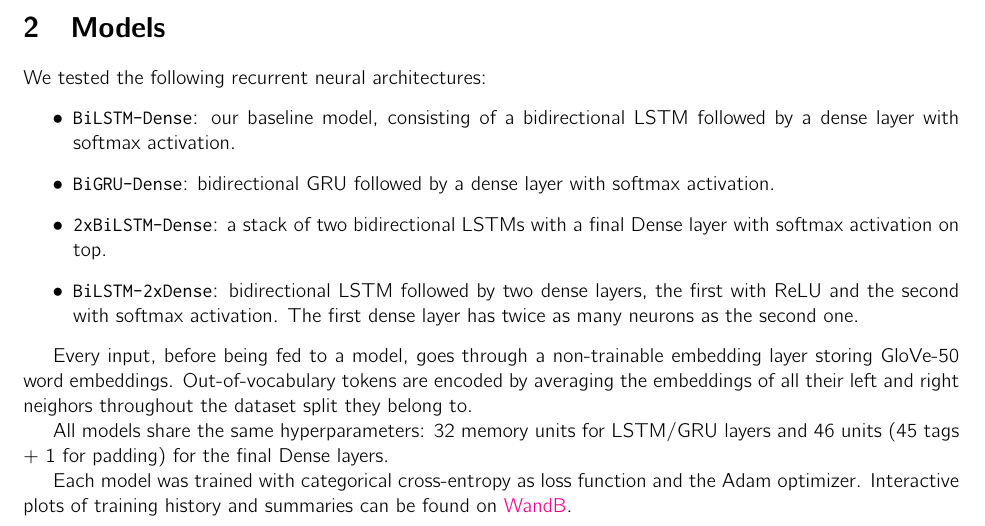
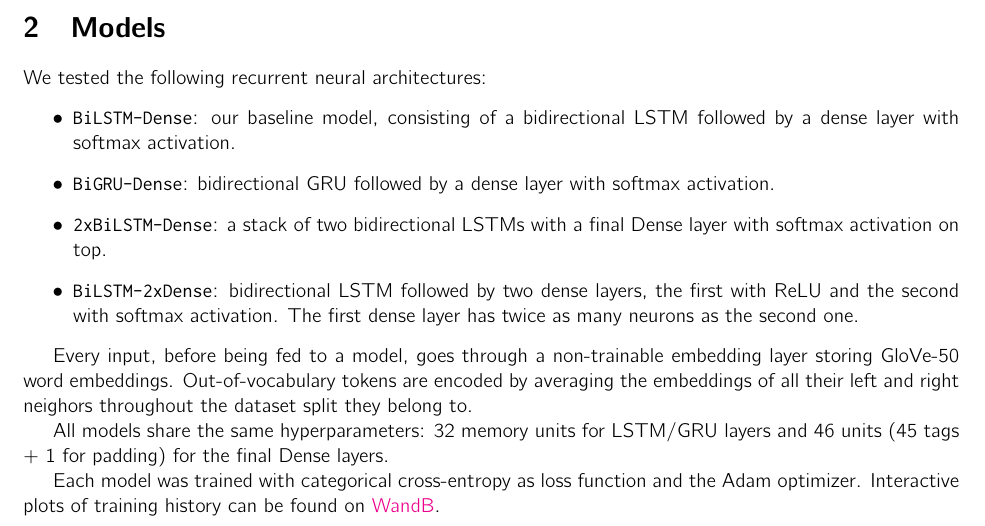
Before and after one commit to manuel-mariani/NLP-POS-Tagging, a LaTeX paper (report.tex): part of page 1 of 2, cut so that both start at the same text. Compiled offline with pdfLaTeX.

Commit message:
Update report

```diff
--- a/report.tex
+++ b/report.tex
@@ -85,7 +85,7 @@ Every input, before being fed to a model, goes through a non-trainable embedding
 
 All models share the same hyperparameters: 32 memory units for LSTM/GRU layers and 46 units (45 tags + 1 for padding) for the final Dense layers.
 
-Each model was trained with categorical cross-entropy as loss function and the Adam optimizer. Interactive plots of training history and summaries can be found on \href{https://wandb.ai/frantoman/NLP-POS-Tagging/reports/Model-Comparison-Training-Validation---VmlldzoxMjk0Nzc2}{WandB}.
+Each model was trained with categorical cross-entropy as loss function and the Adam optimizer. Interactive plots of training history can be found on \href{https://wandb.ai/frantoman/NLP-POS-Tagging/reports/Model-Comparison-Training-Validation---VmlldzoxMjk0Nzc2}{WandB}.
 
 
 \section{Results}
```
Also changed, not shown: report.pdf.
